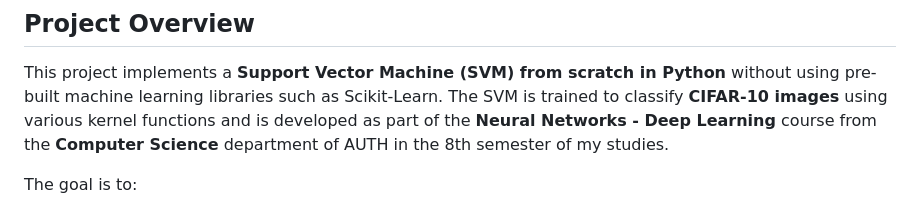
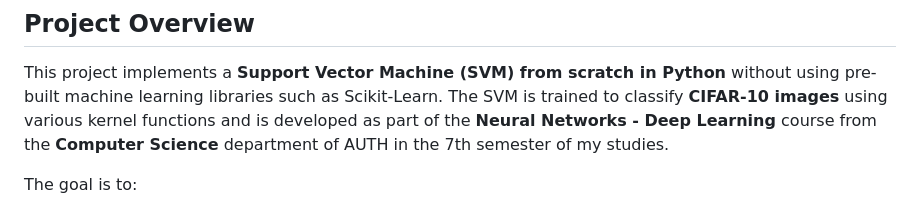
Before and after one commit to geotsad/Academic-Projects, a Markdown page: SVM from scratch in Python/README.md, the part around the change. Rendered like a GitHub page.

```diff
--- a/SVM from scratch in Python/README.md
+++ b/SVM from scratch in Python/README.md
@@ -20,7 +20,7 @@
 ## Project Overview
 This project implements a **Support Vector Machine (SVM) from scratch in Python** without using pre-built machine learning libraries such as Scikit-Learn.
 The SVM is trained to classify **CIFAR-10 images** using various kernel functions and is developed as part of the **Neural Networks - Deep Learning** course
-from the **Computer Science** department of AUTH in the 8th semester of my studies.
+from the **Computer Science** department of AUTH in the 7th semester of my studies.
 
 The goal is to:
 - Develop an **SVM classifier from scratch** without using high-level libraries.
```
